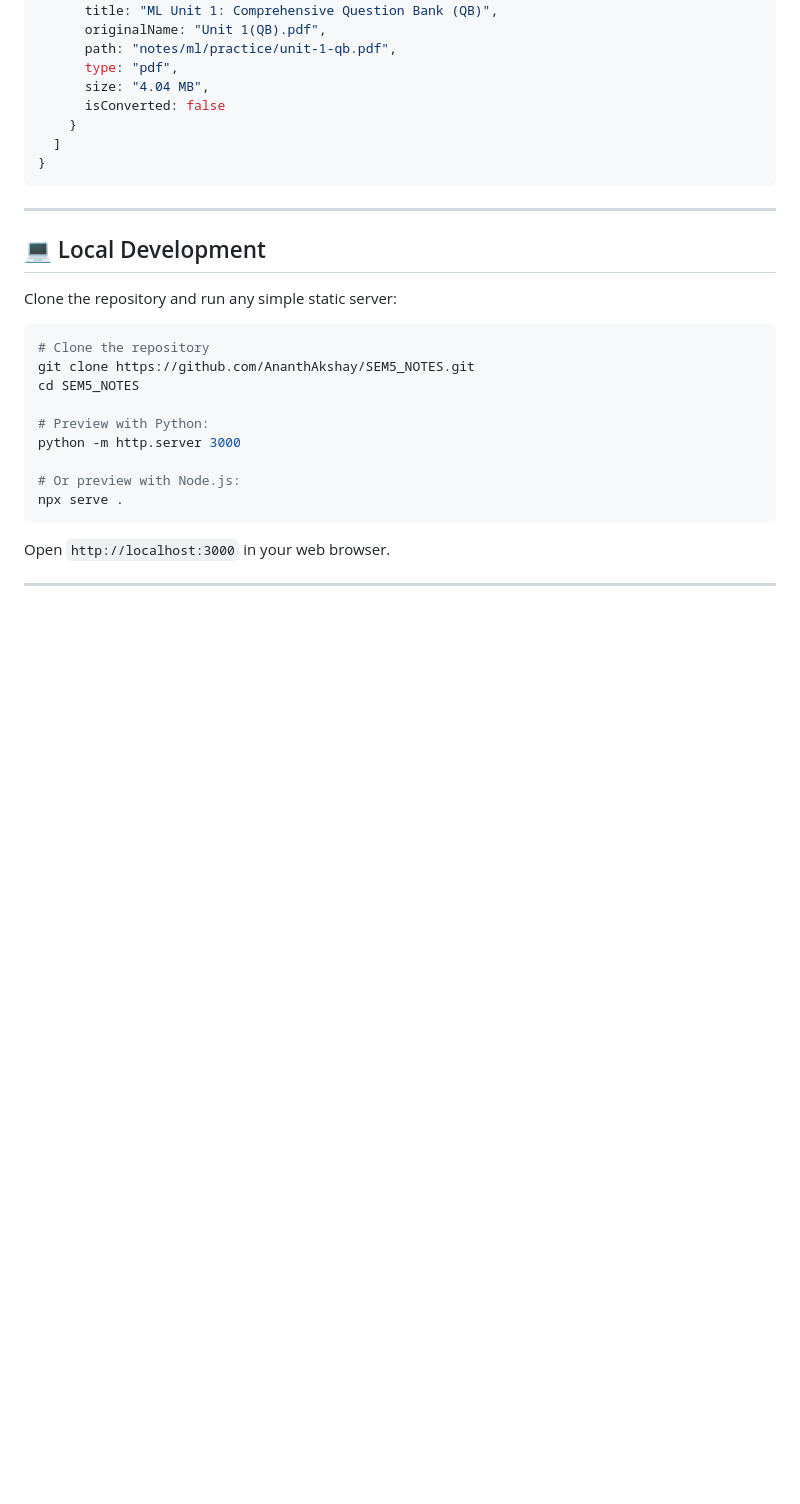
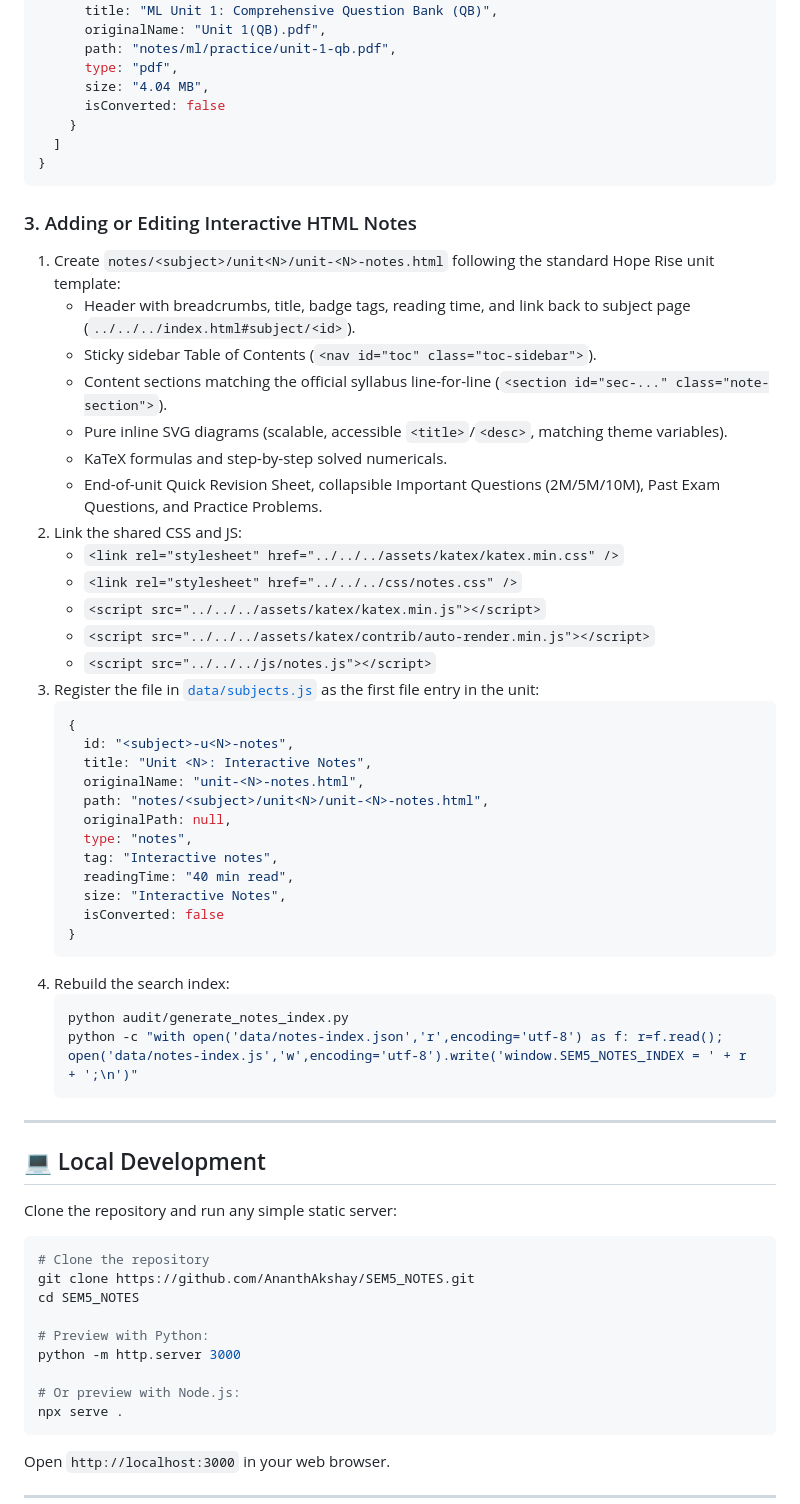
Before and after one commit to AnanthAkshay/SEM5_NOTES, a Markdown page: README.md, the part around one of its changes. Drawn GitHub-style; blank space fills up the shorter version.

````diff
--- a/README.md
+++ b/README.md
@@ -249,6 +258,42 @@ Add a unit with `isPractice: true`:
   ]
 }
 ```
+
+### 3. Adding or Editing Interactive HTML Notes
+
+1. Create `notes/<subject>/unit<N>/unit-<N>-notes.html` following the standard Hope Rise unit template:
+   - Header with breadcrumbs, title, badge tags, reading time, and link back to subject page (`../../../index.html#subject/<id>`).
+   - Sticky sidebar Table of Contents (`<nav id="toc" class="toc-sidebar">`).
+   - Content sections matching the official syllabus line-for-line (`<section id="sec-..." class="note-section">`).
+   - Pure inline SVG diagrams (scalable, accessible `<title>`/`<desc>`, matching theme variables).
+   - KaTeX formulas and step-by-step solved numericals.
+   - End-of-unit Quick Revision Sheet, collapsible Important Questions (2M/5M/10M), Past Exam Questions, and Practice Problems.
+2. Link the shared CSS and JS:
+   - `<link rel="stylesheet" href="../../../assets/katex/katex.min.css" />`
+   - `<link rel="stylesheet" href="../../../css/notes.css" />`
+   - `<script src="../../../assets/katex/katex.min.js"></script>`
+   - `<script src="../../../assets/katex/contrib/auto-render.min.js"></script>`
+   - `<script src="../../../js/notes.js"></script>`
+3. Register the file in [`data/subjects.js`](./data/subjects.js) as the first file entry in the unit:
+   ```javascript
+   {
+     id: "<subject>-u<N>-notes",
+     title: "Unit <N>: Interactive Notes",
+     originalName: "unit-<N>-notes.html",
+     path: "notes/<subject>/unit<N>/unit-<N>-notes.html",
+     originalPath: null,
+     type: "notes",
+     tag: "Interactive notes",
+     readingTime: "40 min read",
+     size: "Interactive Notes",
+     isConverted: false
+   }
+   ```
+4. Rebuild the search index:
+   ```bash
+   python audit/generate_notes_index.py
+   python -c "with open('data/notes-index.json','r',encoding='utf-8') as f: r=f.read(); open('data/notes-index.js','w',encoding='utf-8').write('window.SEM5_NOTES_INDEX = ' + r + ';\n')"
+   ```
 
 ---
 
````
Also changed, not shown: other parts of README.md (+29 -20 lines).
